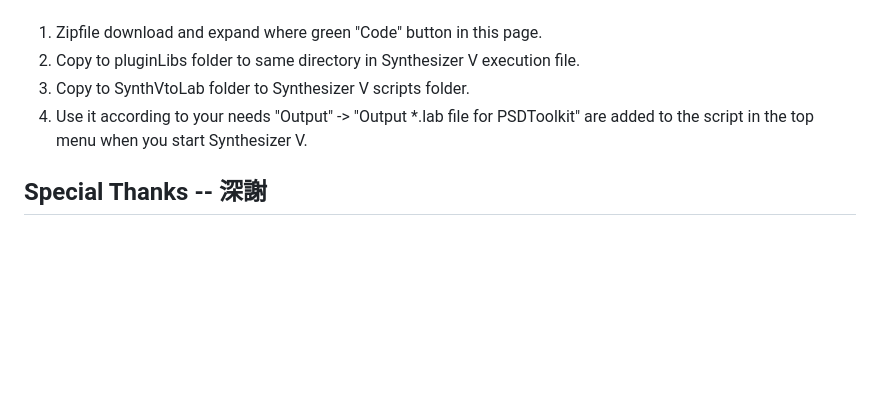
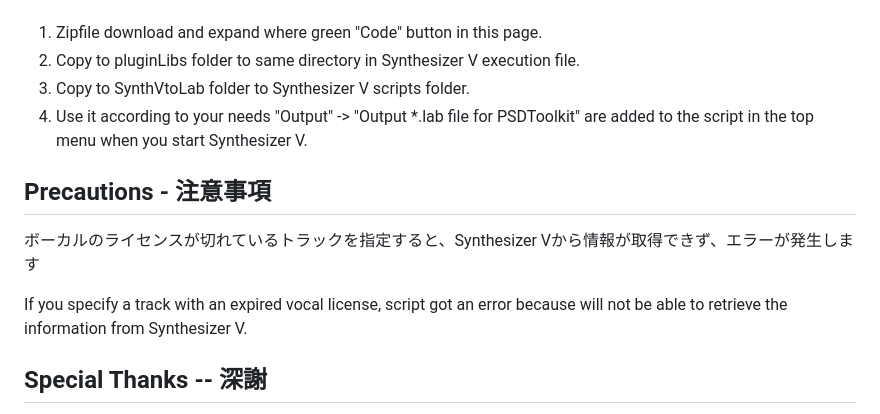
Before and after one commit to mkgask/SynthesizerVscript, a Markdown page: readme.md, the part around the change. GitHub-like rendering; blank space fills up the shorter version.

```diff
--- a/readme.md
+++ b/readme.md
@@ -52,6 +52,14 @@ Under planning.
 
 
 
+## Precautions - 注意事項
+
+ボーカルのライセンスが切れているトラックを指定すると、Synthesizer Vから情報が取得できず、エラーが発生します
+
+If you specify a track with an expired vocal license, script got an error because will not be able to retrieve the information from Synthesizer V.
+
+
+
 ## Special Thanks  --  深謝
 
 AoiSaya/FlashAir_UTF8toSJIS: FlashAir library to convert from UTF-8 to Shift _ JIS
```
